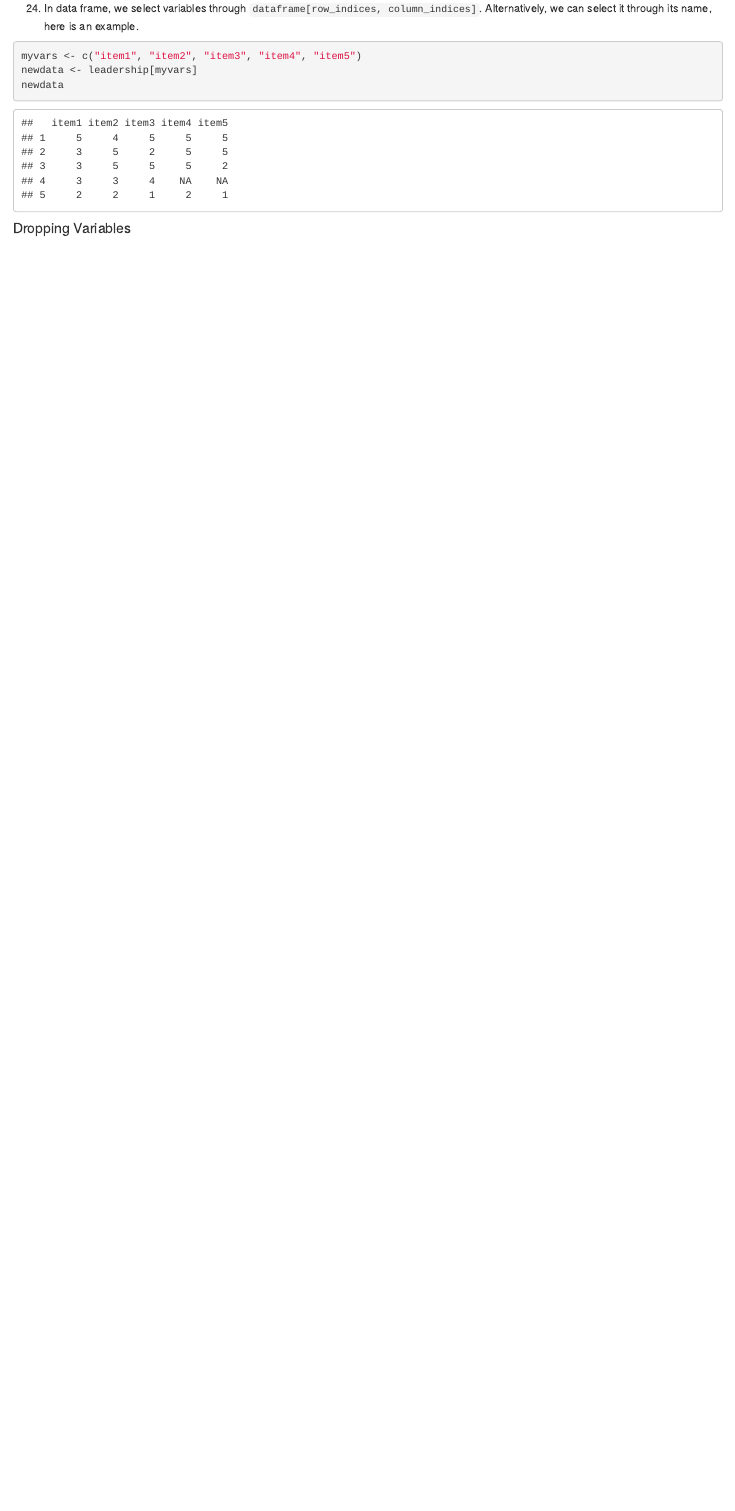
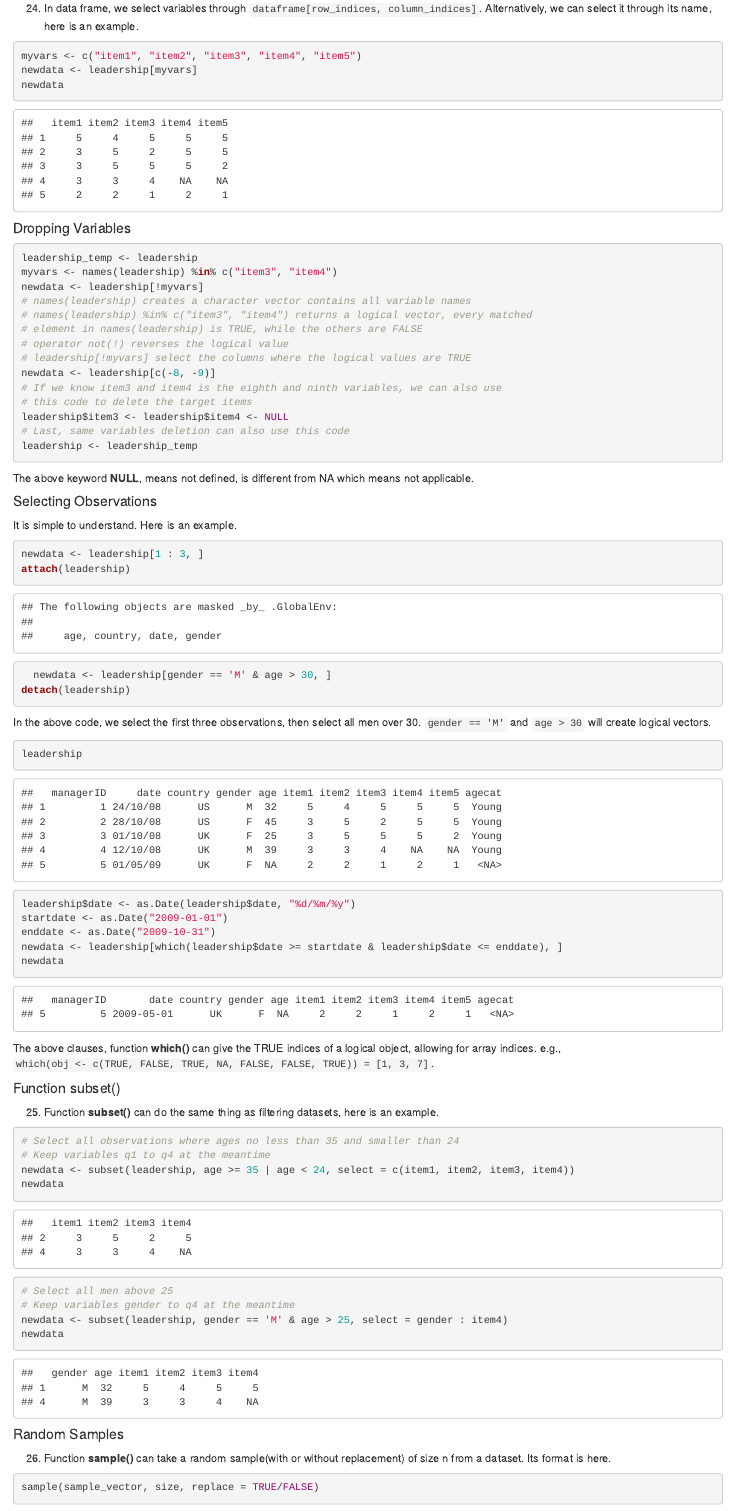
Before and after one commit to Constructer2023/R, an R Markdown document (Chapter_4/Chapter 4.Rmd): the page in a window 1100 px wide, from 7550 px down. Rendered offline with R 4.5, knitr and Pandoc, with nearby package versions; code that draws random numbers runs with fixed seeds of ours.

Commit message:
Update time: 08/03/2025

````diff
--- a/Chapter_4/Chapter 4.Rmd
+++ b/Chapter_4/Chapter 4.Rmd
@@ -1,7 +1,7 @@
 ---
 title: "Chapter 4"
 output: html_document
-date: "Last update: 23/02/2025"
+date: "Last update: 08/03/2025"
 ---
 
 ```{r setup, include=FALSE}
@@ -300,3 +300,71 @@ newdata <- leadership[myvars]
 newdata
 ```
 #### Dropping Variables
+```{r, include = TRUE}
+leadership_temp <- leadership
+myvars <- names(leadership) %in% c("item3", "item4")
+newdata <- leadership[!myvars]
+# names(leadership) creates a character vector contains all variable names
+# names(leadership) %in% c("item3", "item4") returns a logical vector, every matched
+# element in names(leadership) is TRUE, while the others are FALSE
+# operator not(!) reverses the logical value
+# leadership[!myvars] select the columns where the logical values are TRUE
+newdata <- leadership[c(-8, -9)]
+# If we know item3 and item4 is the eighth and ninth variables, we can also use
+# this code to delete the target items
+leadership$item3 <- leadership$item4 <- NULL
+# Last, same variables deletion can also use this code
+leadership <- leadership_temp
+```
+The above keyword **NULL**, means not defined, is different from NA which means
+not applicable.
+
+#### Selecting Observations
+It is simple to understand. Here is an example.
+```{r, include = TRUE}
+newdata <- leadership[1 : 3, ]
+attach(leadership)
+  newdata <- leadership[gender == 'M' & age > 30, ]
+detach(leadership)
+```
+In the above code, we select the first three observations, then select all men
+over 30. `gender == 'M'` and `age > 30` will create logical vectors.
+```{r, include = TRUE}
+leadership
+leadership$date <- as.Date(leadership$date, "%d/%m/%y")
+startdate <- as.Date("2009-01-01")
+enddate <- as.Date("2009-10-31")
+newdata <- leadership[which(leadership$date >= startdate & leadership$date <= enddate), ]
+newdata
+```
+The above clauses, function **which()** can give the TRUE indices of a logical
+object, allowing for array indices. e.g., `which(obj <- c(TRUE, FALSE, TRUE, NA, FALSE, FALSE, TRUE)) = [1, 3, 7]`.
+
+#### Function subset()
+25. Function **subset()** can do the same thing as filtering datasets, here is an example.
+```{r, include = TRUE}
+# Select all observations where ages no less than 35 and smaller than 24
+# Keep variables q1 to q4 at the meantime
+newdata <- subset(leadership, age >= 35 | age < 24, select = c(item1, item2, item3, item4))
+newdata
+# Select all men above 25
+# Keep variables gender to q4 at the meantime
+newdata <- subset(leadership, gender == 'M' & age > 25, select = gender : item4)
+newdata
+```
+#### Random Samples
+26. Function **sample()** can take a random sample(with or without replacement)
+of size n from a dataset. Its format is here.
+```r
+sample(sample_vector, size, replace = TRUE/FALSE)
+```
+The above parameter, *sample_vector* is the vector of elements to choose from;
+*size* is the sample size, usually is a number; *replace* is to specify choose
+with or without replacement.
+```{r, include = TRUE}
+mysample <- leadership[sample(1 : nrow(leadership), 3, replace = FALSE), ]
+mysample
+```
+The above code, function *sample()* returns a numeric vector to specify the rows
+to choose. The function **nrow()** is used to calculated the number of rows
+leadership has.
````
Also changed, not shown: Chapter_4/4_3.R (added, +12 -0 lines), Chapter_4/Chapter 4.Rmd (4 more changed lines).
